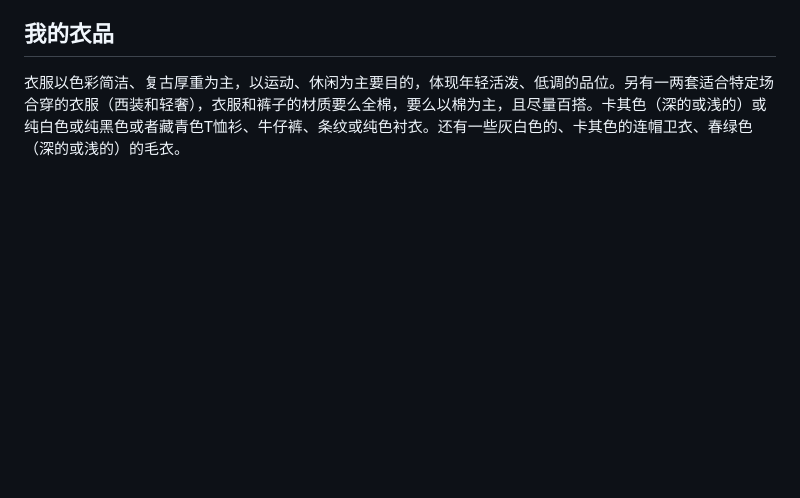
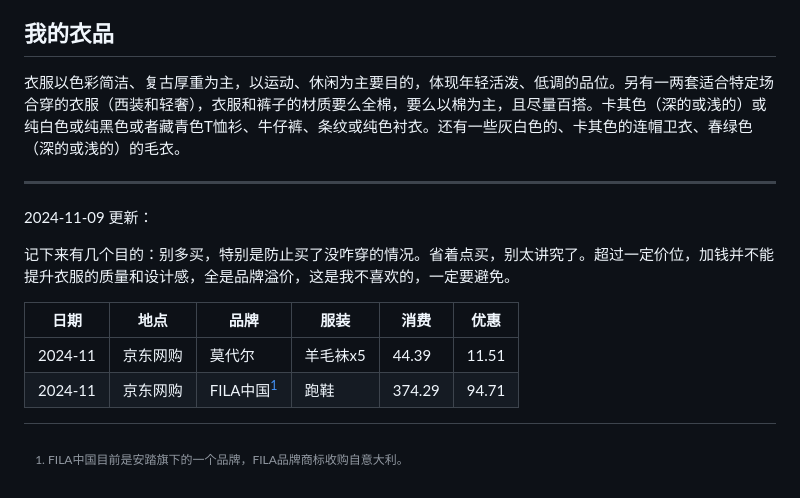
Before and after one commit to rbind/xiangyun, a Markdown page: content/daily/2024-09-16-wang-fu-jing.md, the part around the change. Drawn GitHub-style; blank space fills up the shorter version.

```diff
--- a/content/daily/2024-09-16-wang-fu-jing.md
+++ b/content/daily/2024-09-16-wang-fu-jing.md
@@ -88,3 +88,16 @@ Ralph Lauren、MLB 等品牌衣服的产地主要来自印度、印尼、越南
 ## 我的衣品
 
 衣服以色彩简洁、复古厚重为主，以运动、休闲为主要目的，体现年轻活泼、低调的品位。另有一两套适合特定场合穿的衣服（西装和轻奢），衣服和裤子的材质要么全棉，要么以棉为主，且尽量百搭。卡其色（深的或浅的）或纯白色或纯黑色或者藏青色T恤衫、牛仔裤、条纹或纯色衬衣。还有一些灰白色的、卡其色的连帽卫衣、春绿色（深的或浅的）的毛衣。
+
+------------------------------------------------------------------------
+
+2024-11-09 更新：
+
+记下来有几个目的：别多买，特别是防止买了没咋穿的情况。省着点买，别太讲究了。超过一定价位，加钱并不能提升衣服的质量和设计感，全是品牌溢价，这是我不喜欢的，一定要避免。
+
+| 日期    | 地点     | 品牌         | 服装     | 消费   | 优惠  |
+|---------|----------|--------------|----------|--------|-------|
+| 2024-11 | 京东网购 | 莫代尔       | 羊毛袜x5 | 44.39  | 11.51 |
+| 2024-11 | 京东网购 | FILA中国[^1] | 跑鞋     | 374.29 | 94.71 |
+
+[^1]: FILA中国目前是安踏旗下的一个品牌，FILA品牌商标收购自意大利。
```
Also changed, not shown: content/daily/2022-12-31-unfinished-book-list.md (+5 -3 lines), 1 other file.
